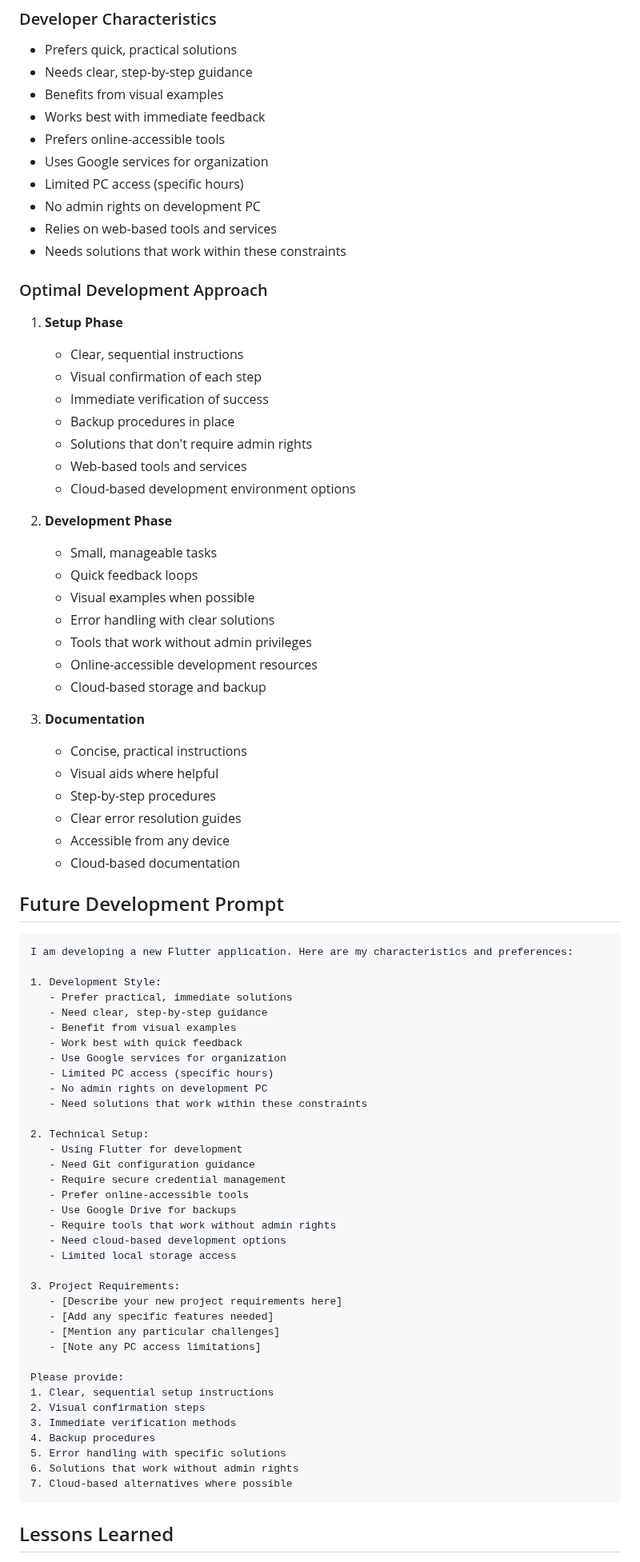
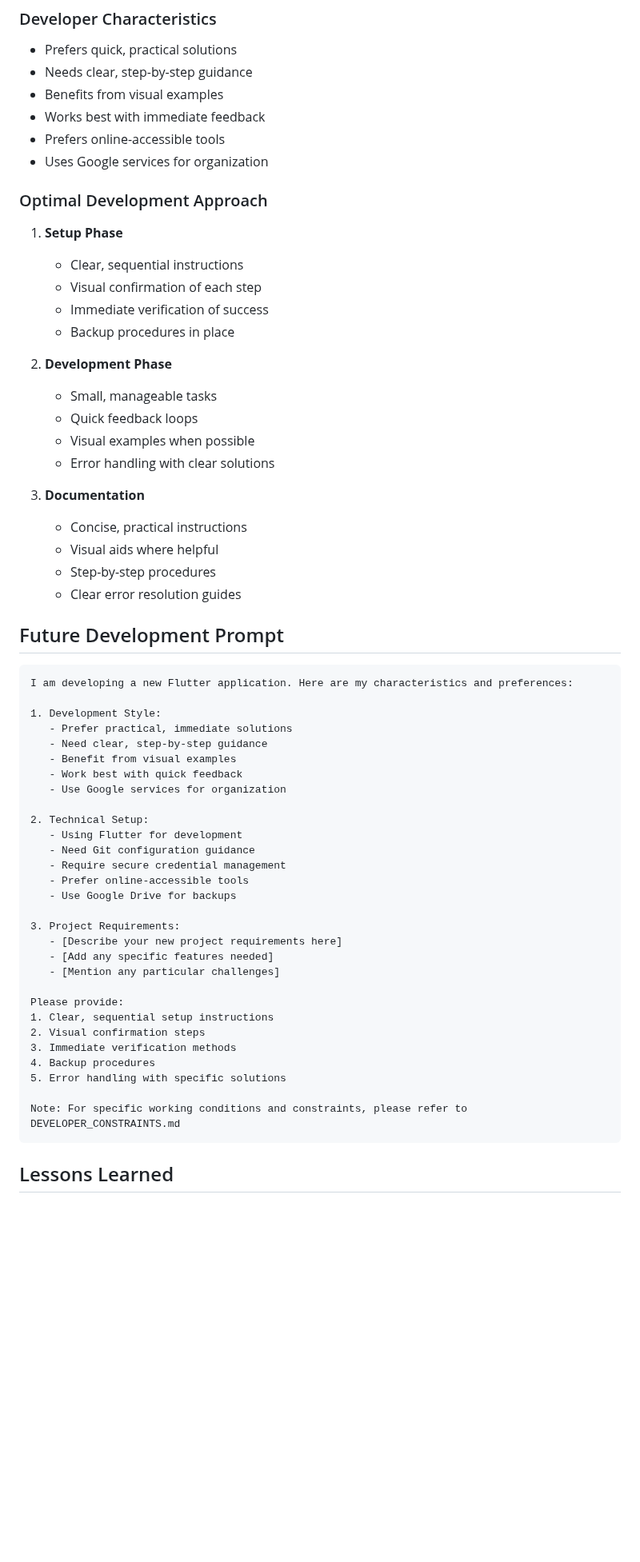
Before and after one commit to tellzee/My-Notes, a Markdown page: DEVELOPMENT_EXPERIENCE.md, the part around the change. Shown at 80% size. Rendered like a GitHub page; blank space fills up the shorter version.

Commit message:
Add developer constraints documentation and update development experience

````diff
--- a/DEVELOPMENT_EXPERIENCE.md
+++ b/DEVELOPMENT_EXPERIENCE.md
@@ -59,10 +59,6 @@ This document captures the development journey of the My Notes app, highlighting
 - Works best with immediate feedback
 - Prefers online-accessible tools
 - Uses Google services for organization
-- Limited PC access (specific hours)
-- No admin rights on development PC
-- Relies on web-based tools and services
-- Needs solutions that work within these constraints
 
 ### Optimal Development Approach
 1. **Setup Phase**
@@ -70,26 +66,18 @@ This document captures the development journey of the My Notes app, highlighting
    - Visual confirmation of each step
    - Immediate verification of success
    - Backup procedures in place
-   - Solutions that don't require admin rights
-   - Web-based tools and services
-   - Cloud-based development environment options
 
 2. **Development Phase**
    - Small, manageable tasks
    - Quick feedback loops
    - Visual examples when possible
    - Error handling with clear solutions
-   - Tools that work without admin privileges
-   - Online-accessible development resources
-   - Cloud-based storage and backup
 
 3. **Documentation**
    - Concise, practical instructions
    - Visual aids where helpful
    - Step-by-step procedures
    - Clear error resolution guides
-   - Accessible from any device
-   - Cloud-based documentation
 
 ## Future Development Prompt
 
@@ -102,9 +90,6 @@ I am developing a new Flutter application. Here are my characteristics and prefe
    - Benefit from visual examples
    - Work best with quick feedback
    - Use Google services for organization
-   - Limited PC access (specific hours)
-   - No admin rights on development PC
-   - Need solutions that work within these constraints
 
 2. Technical Setup:
    - Using Flutter for development
@@ -112,15 +97,11 @@ I am developing a new Flutter application. Here are my characteristics and prefe
    - Require secure credential management
    - Prefer online-accessible tools
    - Use Google Drive for backups
-   - Require tools that work without admin rights
-   - Need cloud-based development options
-   - Limited local storage access
 
 3. Project Requirements:
    - [Describe your new project requirements here]
    - [Add any specific features needed]
    - [Mention any particular challenges]
-   - [Note any PC access limitations]
 
 Please provide:
 1. Clear, sequential setup instructions
@@ -128,8 +109,8 @@ Please provide:
 3. Immediate verification methods
 4. Backup procedures
 5. Error handling with specific solutions
-6. Solutions that work without admin rights
-7. Cloud-based alternatives where possible
+
+Note: For specific working conditions and constraints, please refer to DEVELOPER_CONSTRAINTS.md
 ```
 
 ## Lessons Learned
````
Also changed, not shown: DEVELOPER_CONSTRAINTS.md (added, +89 -0 lines).
